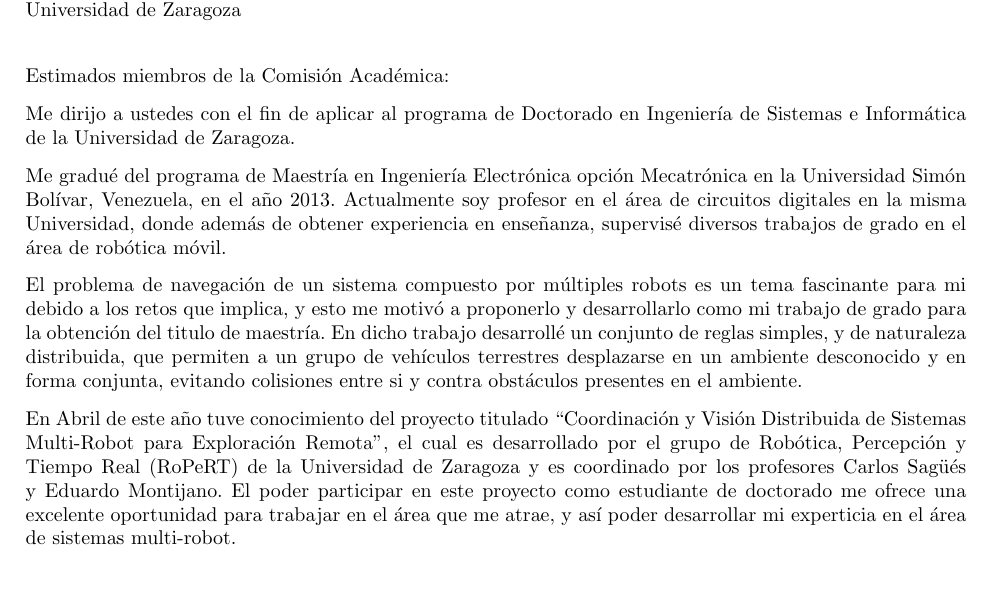
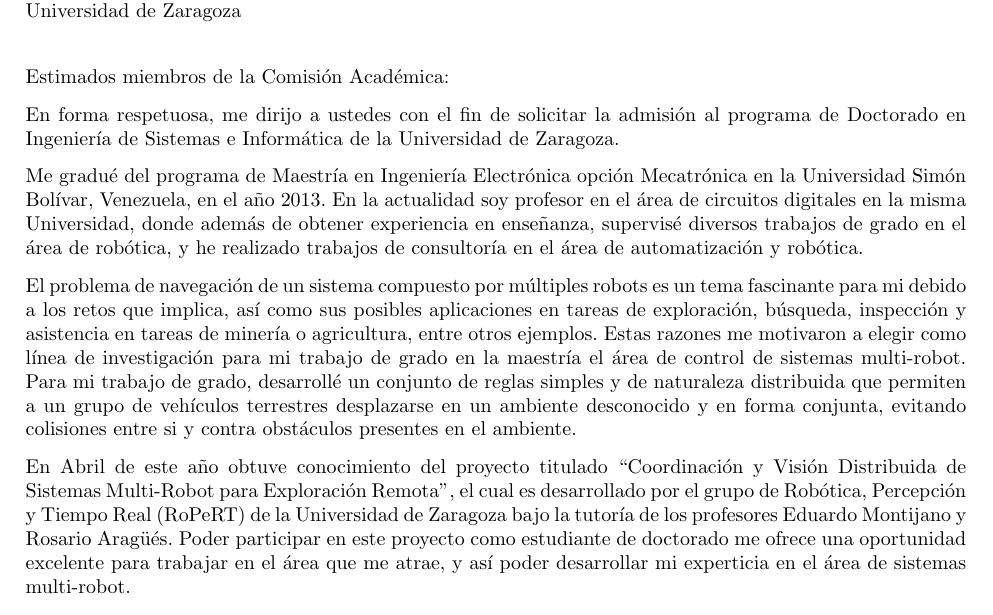
Before and after one commit to AngelTerrones/CV, a LaTeX letter (Cover_Letter/letter_unizar.tex): part of the page, cut so that both start at the same text, the shorter picture padded with empty space. Compiled offline with pdfLaTeX.

Commit message:
Mejorar/extender

```diff
--- a/Cover_Letter/letter_unizar.tex
+++ b/Cover_Letter/letter_unizar.tex
@@ -34,31 +34,35 @@
 
 \opening{Estimados miembros de la Comisión Académica:}
 
-Me dirijo a ustedes con el fin de aplicar al programa de Doctorado en
-Ingeniería de Sistemas e Informática de la Universidad de Zaragoza.
+En forma respetuosa, me dirijo a ustedes con el fin de solicitar la admisión al
+programa de Doctorado en Ingeniería de Sistemas e Informática de la Universidad
+de Zaragoza.
 
-Me gradué del programa de Maestría en Ingeniería Electrónica opción
-Mecatrónica en la Universidad Simón Bolívar, Venezuela, en el año 2013.
-Actualmente soy profesor en el área de circuitos digitales en la misma
-Universidad, donde además de obtener experiencia en enseñanza, supervisé
-diversos trabajos de grado en el área de robótica móvil.
+Me gradué del programa de Maestría en Ingeniería Electrónica opción Mecatrónica
+en la Universidad Simón Bolívar, Venezuela, en el año 2013. En la actualidad soy
+profesor en el área de circuitos digitales en la misma Universidad, donde además
+de obtener experiencia en enseñanza, supervisé diversos trabajos de grado en el
+área de robótica, y he realizado trabajos de consultoría en el área de
+automatización y robótica.
 
 El problema de navegación de un sistema compuesto por múltiples robots es un
-tema fascinante para mi debido a los retos que implica, y esto me motivó a
-proponerlo y desarrollarlo como mi trabajo de grado para la obtención del titulo
-de maestría. En dicho trabajo desarrollé un conjunto de reglas simples, y de
-naturaleza distribuida, que permiten a un grupo de vehículos terrestres
-desplazarse en un ambiente desconocido y en forma conjunta,
-evitando colisiones entre si y contra obstáculos presentes en el ambiente.
+tema fascinante para mi debido a los retos que implica, así como sus posibles
+aplicaciones en tareas de exploración, búsqueda, inspección y asistencia en
+tareas de minería o agricultura, entre otros ejemplos.
+Estas razones me motivaron a elegir como línea de investigación para mi trabajo
+de grado en la maestría el área de control de sistemas multi-robot. Para mi
+trabajo de grado, desarrollé un conjunto de reglas simples y de
+naturaleza distribuida que permiten a un grupo de vehículos terrestres
+desplazarse en un ambiente desconocido y en forma conjunta, evitando colisiones
+entre si y contra obstáculos presentes en el ambiente.
 
-En Abril de este año tuve conocimiento del proyecto titulado
-``Coordinación y Visión Distribuida de Sistemas Multi-Robot para Exploración
-Remota'', el cual es desarrollado por el grupo de Robótica, Percepción y Tiempo
-Real (RoPeRT) de la Universidad de Zaragoza y es coordinado por los profesores
-Carlos Sagüés y Eduardo Montijano. El poder participar en este proyecto como
-estudiante de doctorado me ofrece una excelente oportunidad para trabajar en el
-área que me atrae, y así poder desarrollar mi experticia en el área de sistemas
-multi-robot.
+En Abril de este año obtuve conocimiento del proyecto titulado ``Coordinación y
+Visión  Distribuida de Sistemas Multi-Robot para Exploración Remota'', el cual es
+desarrollado por el grupo de Robótica, Percepción y Tiempo Real (RoPeRT) de la
+Universidad  de Zaragoza bajo la tutoría de los profesores Eduardo Montijano y
+Rosario Aragüés. Poder participar en este proyecto como estudiante de doctorado
+me ofrece una oportunidad excelente para trabajar en el área que me atrae, y así
+poder desarrollar mi experticia en el área de sistemas multi-robot.
 
 Gracias por su tiempo y consideración.
 
```
